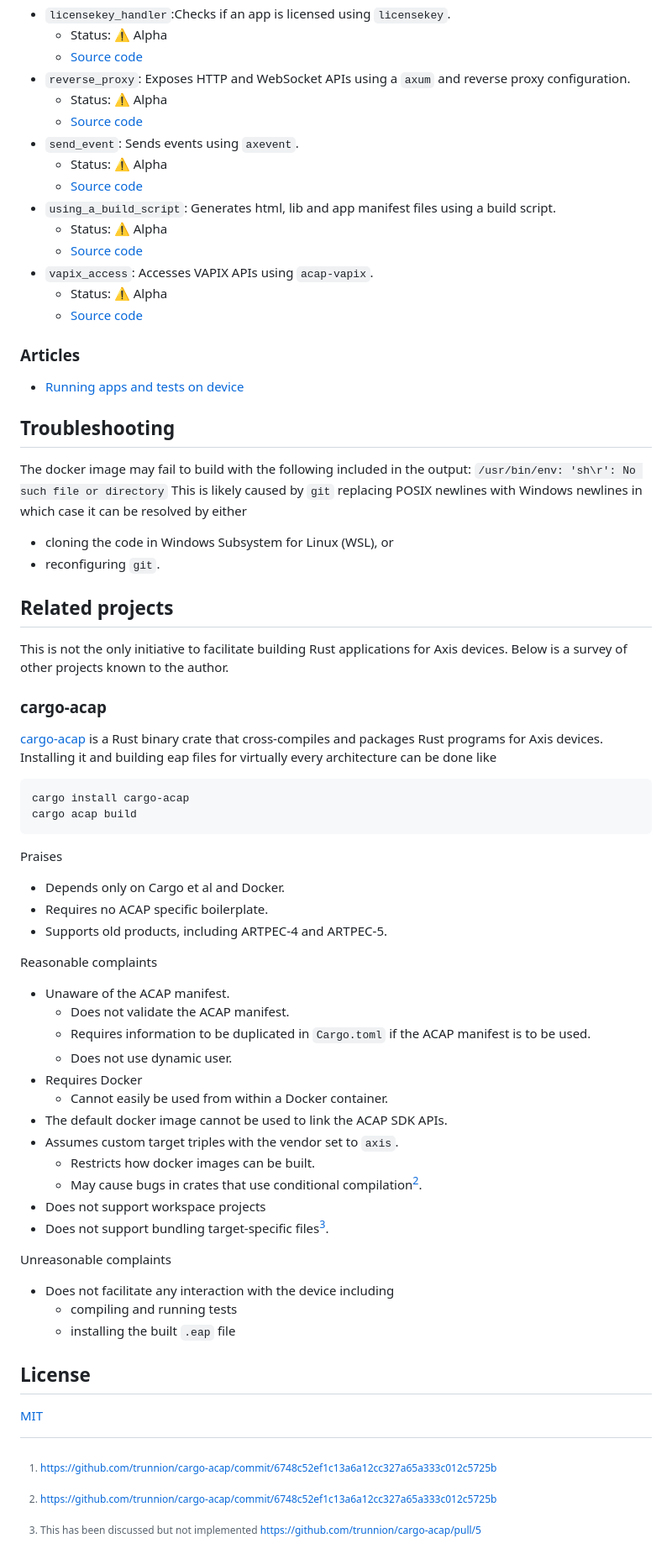
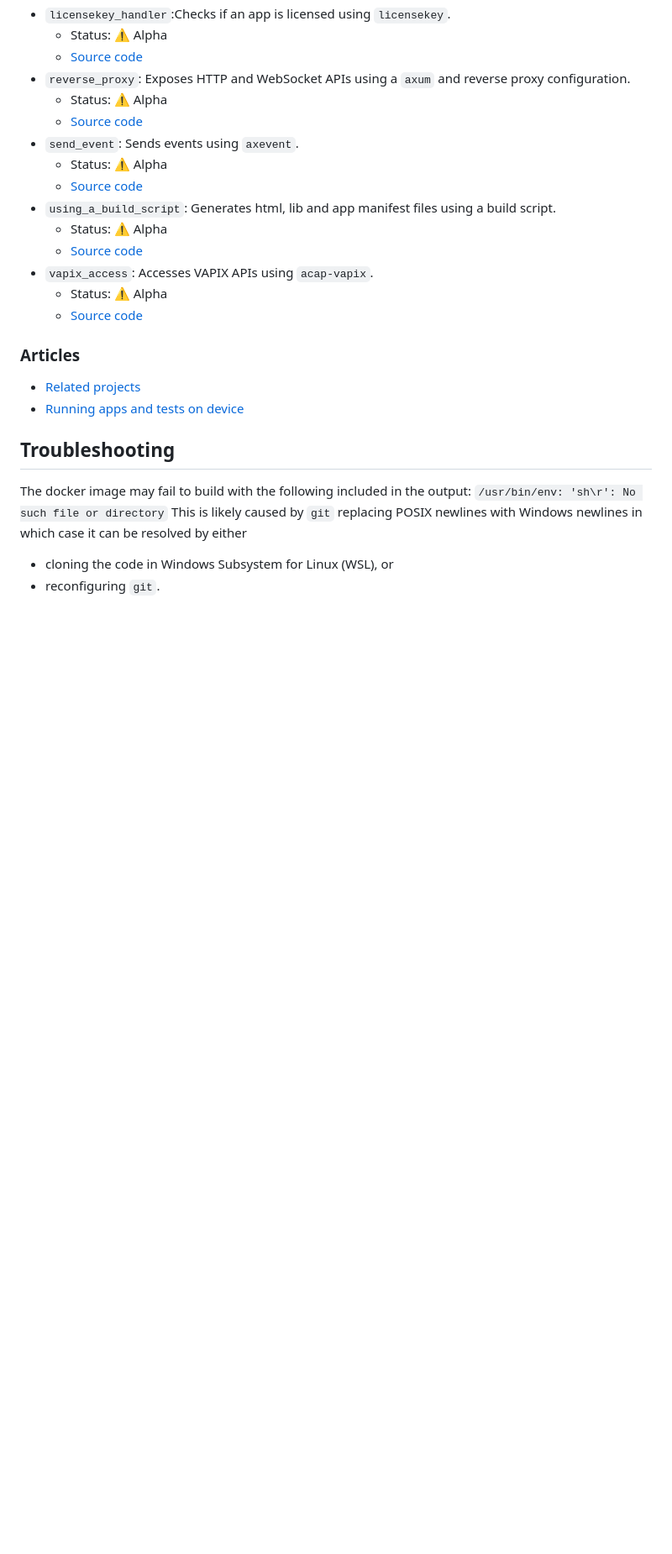
Before and after one commit to AxisCommunications/acap-rs, a Markdown page: README.md, the part around the change. Shown: that part at 84% size. Drawn GitHub-style; blank space fills up the shorter version.

Commit message:
f: Move out of readme

````diff
--- a/README.md
+++ b/README.md
@@ -222,6 +222,7 @@ by this project.
 
 ### Articles
 
+- [Related projects](docs/related-projects.md)
 - [Running apps and tests on device](docs/running-apps-and-tests-on-device.md)
 
 ## Troubleshooting
@@ -234,48 +235,6 @@ be resolved by either
 - cloning the code in Windows Subsystem for Linux (WSL), or
 - reconfiguring `git`.
 
-## Related projects
-
-This is not the only initiative to facilitate building Rust applications for Axis devices.
-Below is a survey of other projects known to the author.
-
-### cargo-acap
-
-[cargo-acap] is a Rust binary crate that cross-compiles and packages Rust programs for Axis devices.
-Installing it and building eap files for virtually every architecture can be done like
-```sh
-cargo install cargo-acap
-cargo acap build
-```
-
-Praises
-* Depends only on Cargo et al and Docker.
-* Requires no ACAP specific boilerplate.
-* Supports old products, including ARTPEC-4 and ARTPEC-5.
-
-Reasonable complaints
-* Unaware of the ACAP manifest.
-  * Does not validate the ACAP manifest.
-  * Requires information to be duplicated in `Cargo.toml` if the ACAP manifest is to be used.
-  * Does not use dynamic user.
-* Requires Docker
-  * Cannot easily be used from within a Docker container.
-* The default docker image cannot be used to link the ACAP SDK APIs.
-* Assumes custom target triples with the vendor set to `axis`.
-  * Restricts how docker images can be built.
-  * May cause bugs in crates that use conditional compilation[^1].
-* Does not support workspace projects
-* Does not support bundling target-specific files[^2].
-
-Unreasonable complaints
-* Does not facilitate any interaction with the device including
-  * compiling and running tests
-  * installing the built `.eap` file
-
-[cargo-acap]: https://github.com/trunnion/cargo-acap
-[^1]: https://github.com/trunnion/cargo-acap/commit/6748c52ef1c13a6a12cc327a65a333c012c5725b
-[^2]: This has been discussed but not implemented https://github.com/trunnion/cargo-acap/pull/5
-
 ## License
 
 [MIT](LICENSE)
````
Also changed, not shown: docs/related-projects.md (added, +65 -0 lines).
